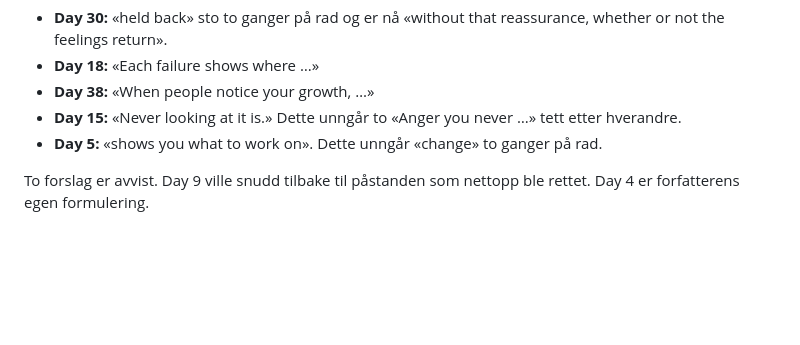
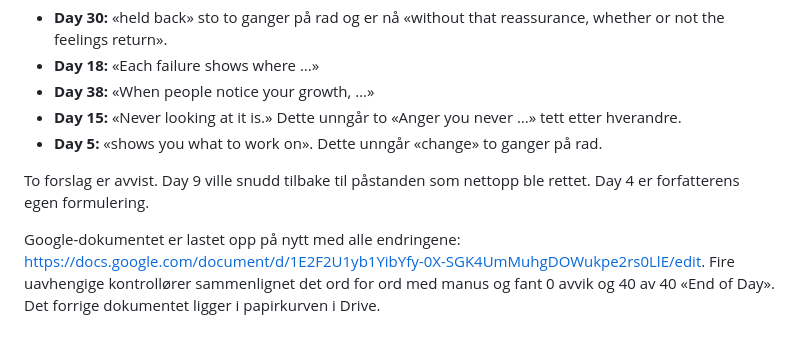
Before and after one commit to arnessmaria-byte/Morgenk-pen, a Markdown page: Forged/bok/14-chatgpt-funn-vurdert.md, the part around the change. Drawn GitHub-style; blank space fills up the shorter version.

```diff
--- a/Forged/bok/14-chatgpt-funn-vurdert.md
+++ b/Forged/bok/14-chatgpt-funn-vurdert.md
@@ -76,3 +76,5 @@ En uavhengig leser gikk deretter gjennom alle 23 endrede setninger i sammenhenge
 - **Day 5:** «shows you what to work on». Dette unngår «change» to ganger på rad.
 
 To forslag er avvist. Day 9 ville snudd tilbake til påstanden som nettopp ble rettet. Day 4 er forfatterens egen formulering.
+
+Google-dokumentet er lastet opp på nytt med alle endringene: https://docs.google.com/document/d/1E2F2U1yb1YibYfy-0X-SGK4UmMuhgDOWukpe2rs0LlE/edit. Fire uavhengige kontrollører sammenlignet det ord for ord med manus og fant 0 avvik og 40 av 40 «End of Day». Det forrige dokumentet ligger i papirkurven i Drive.
```
Also changed, not shown: Forged/bok/10-verifisering.md (+1 -1 lines), Forged/bok/12-klarsprak.md (+1 -1 lines).
